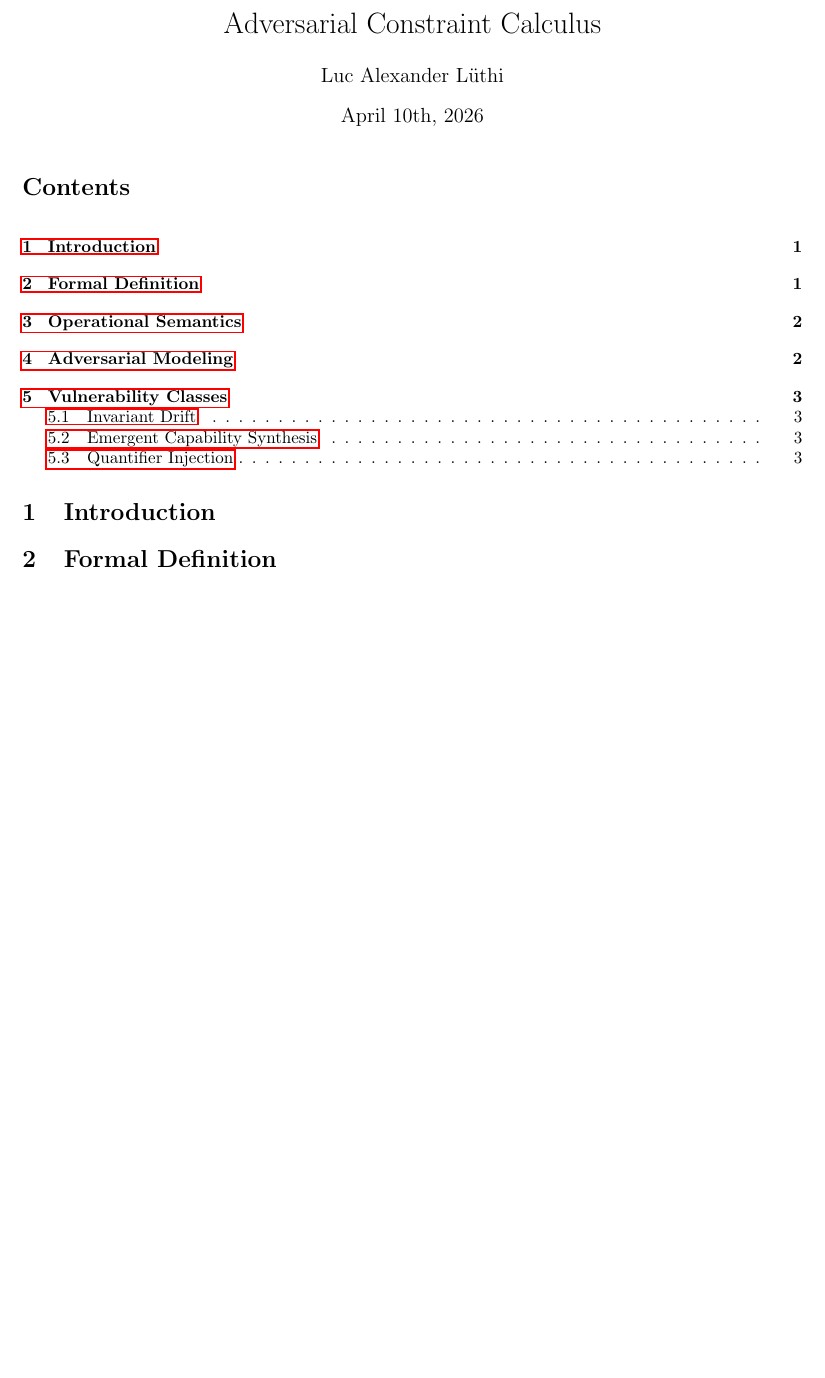
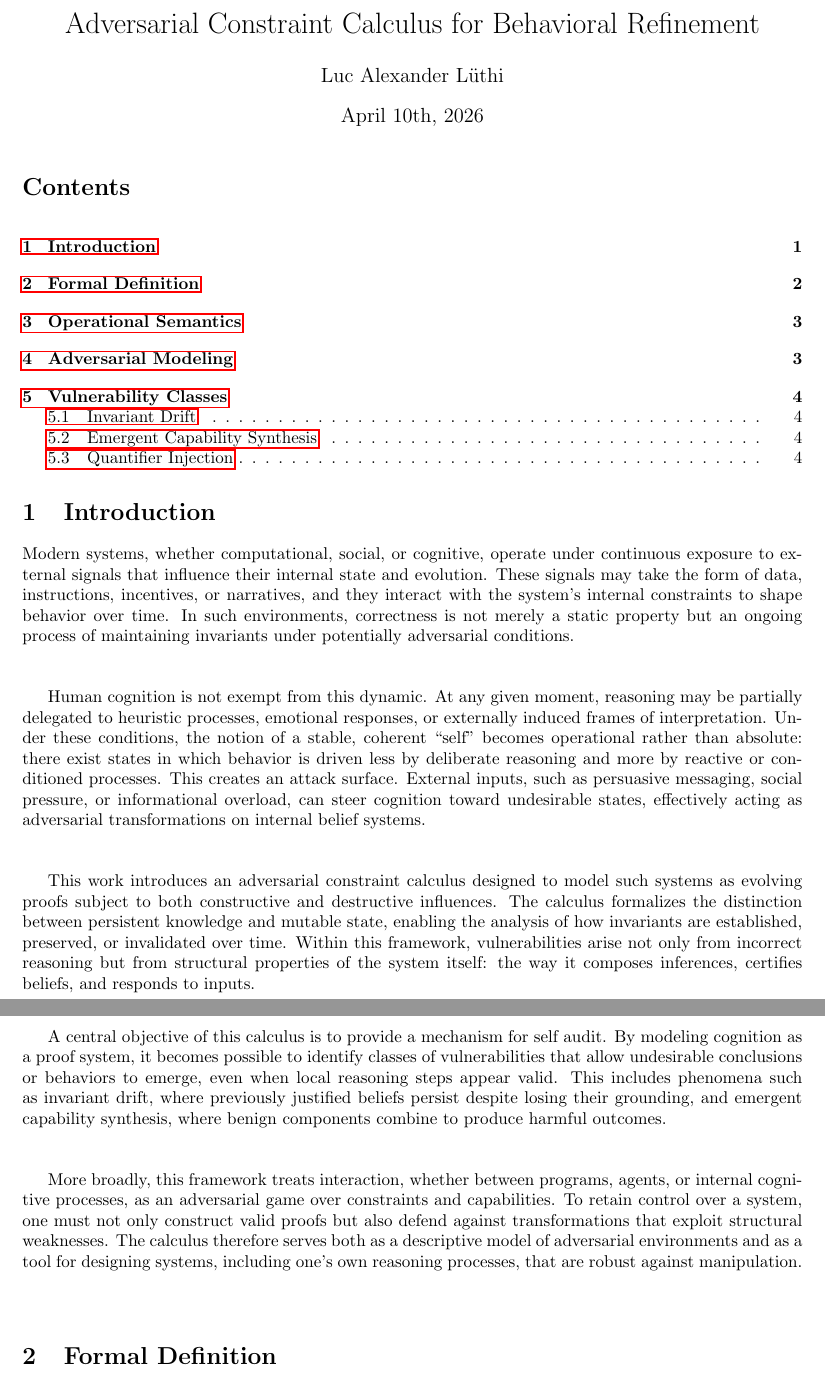
Before and after one commit to LucAlexander/field-notes, a LaTeX document (notes/adversarial_constraint_calculus.tex): part of page 1 of 3 before the commit and two parts of pages 1 and 2 of 4 after it, the two joined at a grey line, cut so that both start at the same text, the shorter picture padded with empty space. Compiled offline with pdfLaTeX.

Commit message:
introduction

```diff
--- a/notes/adversarial_constraint_calculus.tex
+++ b/notes/adversarial_constraint_calculus.tex
@@ -14,7 +14,7 @@
 \usepackage{fancyvrb}
 \usepackage[left=2.5cm,top=3cm,right=2.5cm,bottom=3cm,bindingoffset=0.5cm]{geometry}
 
-\title{Adversarial Constraint Calculus}
+\title{Adversarial Constraint Calculus for Behavioral Refinement}
 \author{Luc Alexander L{\"u}thi}
 \date{April 10th, 2026}
 
@@ -22,7 +22,15 @@
 	\maketitle
 	\tableofcontents
 	\section{Introduction}
+	Modern systems, whether computational, social, or cognitive, operate under continuous exposure to external signals that influence their internal state and evolution. These signals may take the form of data, instructions, incentives, or narratives, and they interact with the system’s internal constraints to shape behavior over time. In such environments, correctness is not merely a static property but an ongoing process of maintaining invariants under potentially adversarial conditions.\\\\
 
+	Human cognition is not exempt from this dynamic. At any given moment, reasoning may be partially delegated to heuristic processes, emotional responses, or externally induced frames of interpretation. Under these conditions, the notion of a stable, coherent “self” becomes operational rather than absolute: there exist states in which behavior is driven less by deliberate reasoning and more by reactive or conditioned processes. This creates an attack surface. External inputs, such as persuasive messaging, social pressure, or informational overload, can steer cognition toward undesirable states, effectively acting as adversarial transformations on internal belief systems.\\\\
+
+	This work introduces an adversarial constraint calculus designed to model such systems as evolving proofs subject to both constructive and destructive influences. The calculus formalizes the distinction between persistent knowledge and mutable state, enabling the analysis of how invariants are established, preserved, or invalidated over time. Within this framework, vulnerabilities arise not only from incorrect reasoning but from structural properties of the system itself: the way it composes inferences, certifies beliefs, and responds to inputs.\\\\
+
+	A central objective of this calculus is to provide a mechanism for self audit. By modeling cognition as a proof system, it becomes possible to identify classes of vulnerabilities that allow undesirable conclusions or behaviors to emerge, even when local reasoning steps appear valid. This includes phenomena such as invariant drift, where previously justified beliefs persist despite losing their grounding, and emergent capability synthesis, where benign components combine to produce harmful outcomes.\\\\
+
+	More broadly, this framework treats interaction, whether between programs, agents, or internal cognitive processes, as an adversarial game over constraints and capabilities. To retain control over a system, one must not only construct valid proofs but also defend against transformations that exploit structural weaknesses. The calculus therefore serves both as a descriptive model of adversarial environments and as a tool for designing systems, including one’s own reasoning processes, that are robust against manipulation.\\\\
 	\section{Formal Definition}
 	A proof consists of an object $p$ such that
 	$$p = (\Gamma, \Sigma)$$
```
Also changed, not shown: notes/adversarial_constraint_calculus.pdf.
